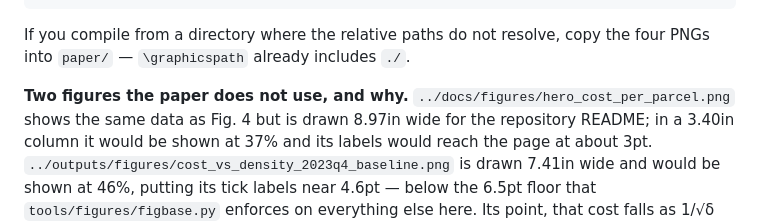
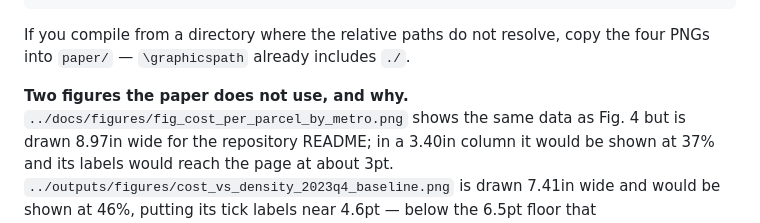
Before and after one commit to Dogiparthi-Sharada/siting-atlas, a Markdown page: paper/README.md, the part around the change. Drawn GitHub-style.

```diff
--- a/paper/README.md
+++ b/paper/README.md
@@ -115,7 +115,7 @@ If you compile from a directory where the relative paths do not resolve, copy
 the four PNGs into `paper/` — `\graphicspath` already includes `./`.
 
 **Two figures the paper does not use, and why.**
-`../docs/figures/hero_cost_per_parcel.png` shows the same data as Fig. 4 but
+`../docs/figures/fig_cost_per_parcel_by_metro.png` shows the same data as Fig. 4 but
 is drawn 8.97in wide for the repository README; in a 3.40in column it would be
 shown at 37% and its labels would reach the page at about 3pt.
 `../outputs/figures/cost_vs_density_2023q4_baseline.png` is drawn 7.41in wide
```
Also changed, not shown: README.md (+31 -6 lines), docs/figures/fig_auc_by_year.png (added), docs/figures/fig_cost_per_parcel_by_metro.png (added), docs/figures/fig_dispersion_wide.png (added), docs/figures/fig_visibility_gap_wide.png (added), docs/figures/social_preview.png, 7 other files.
